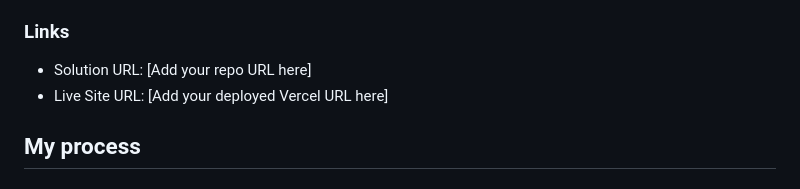
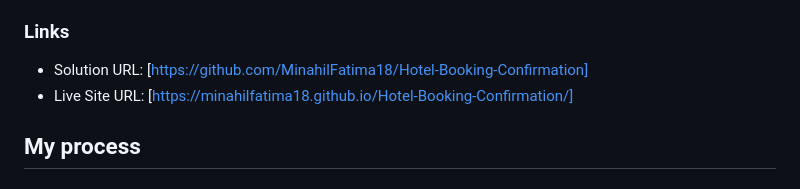
Before and after one commit to MinahilFatima18/Hotel-Booking-Confirmation, a Markdown page: README.md, the part around the change. GitHub-like rendering.

```diff
--- a/README.md
+++ b/README.md
@@ -32,8 +32,8 @@ Users can:
 
 ### Links
 
-- Solution URL: [Add your repo URL here]
-- Live Site URL: [Add your deployed Vercel URL here]
+- Solution URL: [https://github.com/MinahilFatima18/Hotel-Booking-Confirmation]
+- Live Site URL: [https://minahilfatima18.github.io/Hotel-Booking-Confirmation/]
 
 ## My process
 
```
